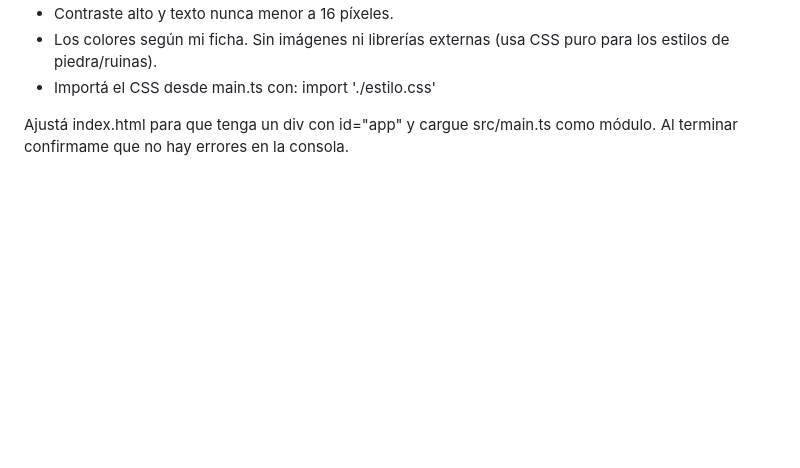
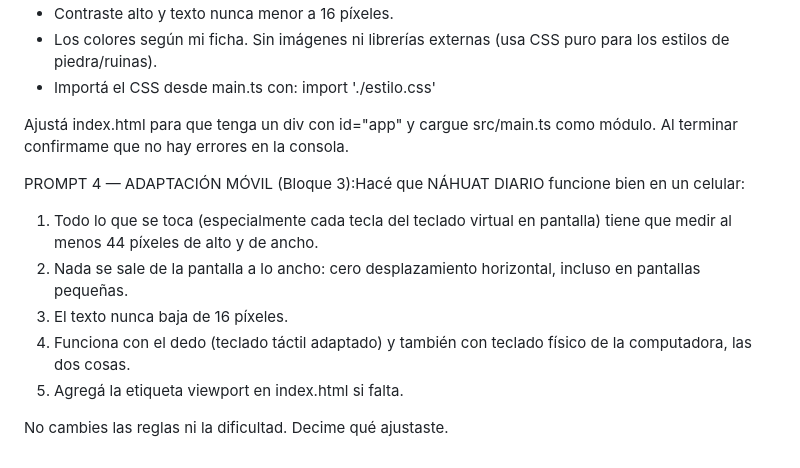
Before and after one commit to katasu2007/PRACTICAprofjav, a Markdown page: evidencias/PROMPTS.md, the part around the change. GitHub-like rendering; blank space fills up the shorter version.

Commit message:
Cuarto Prompt
Added mobile adaptation requirements for NÁHUAT DIARIO.

```diff
--- a/evidencias/PROMPTS.md
+++ b/evidencias/PROMPTS.md
@@ -63,3 +63,13 @@ REGLAS DE DISEÑO Y ESTÉTICA:
 - Importá el CSS desde main.ts con: import './estilo.css'
 
 Ajustá index.html para que tenga un div con id="app" y cargue src/main.ts como módulo. Al terminar confirmame que no hay errores en la consola.
+
+PROMPT 4 — ADAPTACIÓN MÓVIL (Bloque 3):Hacé que NÁHUAT DIARIO funcione bien en un celular:
+
+1. Todo lo que se toca (especialmente cada tecla del teclado virtual en pantalla) tiene que medir al menos 44 píxeles de alto y de ancho.
+2. Nada se sale de la pantalla a lo ancho: cero desplazamiento horizontal, incluso en pantallas pequeñas.
+3. El texto nunca baja de 16 píxeles.
+4. Funciona con el dedo (teclado táctil adaptado) y también con teclado físico de la computadora, las dos cosas.
+5. Agregá la etiqueta viewport en index.html si falta.
+
+No cambies las reglas ni la dificultad. Decime qué ajustaste.
```
